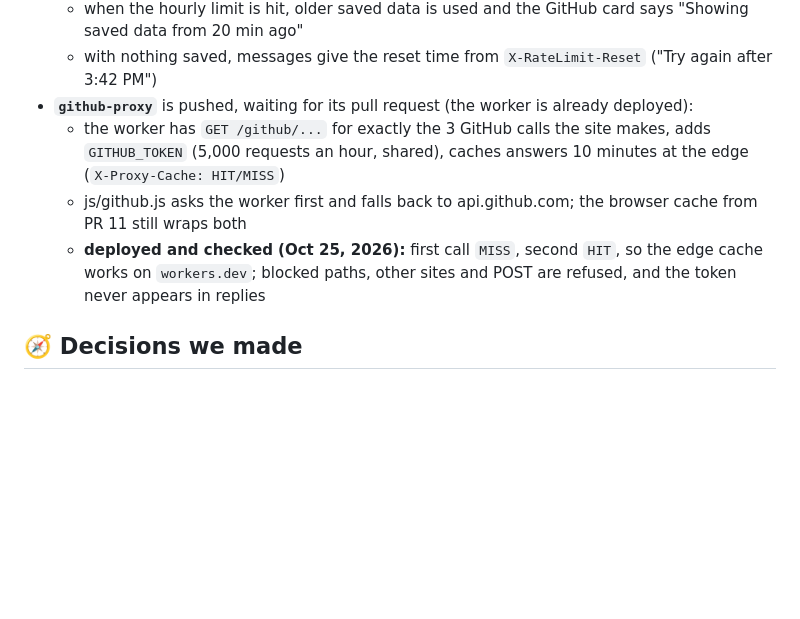
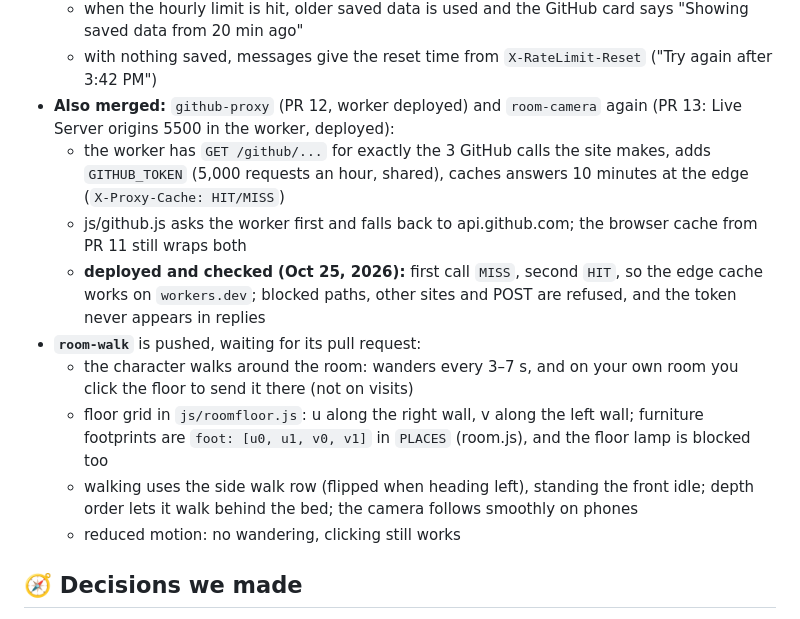
Before and after one commit to mukesh132001/pixel-daily-log, a Markdown page: PROGRESS.md, the part around the change. Drawn GitHub-style; blank space fills up the shorter version.

Commit message:
Note room walking in the briefing and progress log
Co-Authored-By: Claude Opus 5.5 <noreply@anthropic.com>

```diff
--- a/PROGRESS.md
+++ b/PROGRESS.md
@@ -34,10 +34,15 @@ Last updated: Saturday, Oct 24, 2026. Update this file whenever a pull request i
   - every GitHub answer is saved in the browser (`pdl:gh:<url>`) and reused for 15 minutes; trimmed to the fields we use, cleared after a week
   - when the hourly limit is hit, older saved data is used and the GitHub card says "Showing saved data from 20 min ago"
   - with nothing saved, messages give the reset time from `X-RateLimit-Reset` ("Try again after 3:42 PM")
-- **`github-proxy`** is pushed, waiting for its pull request (the worker is already deployed):
+- **Also merged:** `github-proxy` (PR 12, worker deployed) and `room-camera` again (PR 13: Live Server origins 5500 in the worker, deployed):
   - the worker has `GET /github/...` for exactly the 3 GitHub calls the site makes, adds `GITHUB_TOKEN` (5,000 requests an hour, shared), caches answers 10 minutes at the edge (`X-Proxy-Cache: HIT/MISS`)
   - js/github.js asks the worker first and falls back to api.github.com; the browser cache from PR 11 still wraps both
   - **deployed and checked (Oct 25, 2026):** first call `MISS`, second `HIT`, so the edge cache works on `workers.dev`; blocked paths, other sites and POST are refused, and the token never appears in replies
+- **`room-walk`** is pushed, waiting for its pull request:
+  - the character walks around the room: wanders every 3–7 s, and on your own room you click the floor to send it there (not on visits)
+  - floor grid in `js/roomfloor.js`: u along the right wall, v along the left wall; furniture footprints are `foot: [u0, u1, v0, v1]` in `PLACES` (room.js), and the floor lamp is blocked too
+  - walking uses the side walk row (flipped when heading left), standing the front idle; depth order lets it walk behind the bed; the camera follows smoothly on phones
+  - reduced motion: no wandering, clicking still works
 
 ## 🧭 Decisions we made
 
```
Also changed, not shown: CLAUDE.md (+2 -1 lines).
